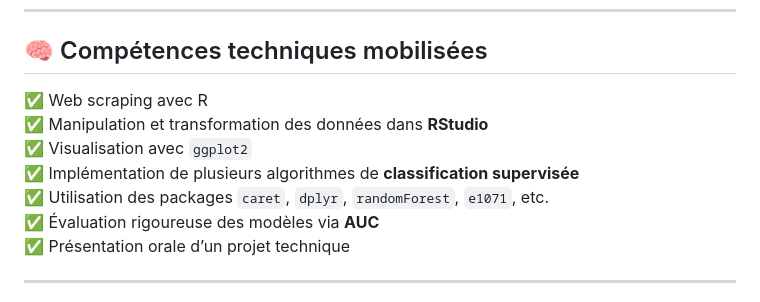
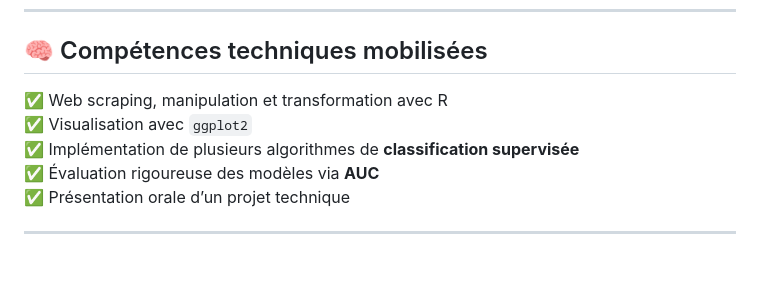
Before and after one commit to octavewagner/OctaveWagner-portfolio, a Markdown page: Projet 2 - Sorbonne/README.md, the part around the change. GitHub-like rendering; blank space fills up the shorter version.

```diff
--- a/Projet 2 - Sorbonne/README.md
+++ b/Projet 2 - Sorbonne/README.md
@@ -113,11 +113,9 @@ Création d’une **fonction prédictive personnalisée** basée sur la **régre
 
 ## 🧠 Compétences techniques mobilisées
 
-✅ Web scraping avec R
-✅ Manipulation et transformation des données dans **RStudio**
+✅ Web scraping, manipulation et transformation avec R
 ✅ Visualisation avec `ggplot2`
 ✅ Implémentation de plusieurs algorithmes de **classification supervisée**
-✅ Utilisation des packages `caret`, `dplyr`, `randomForest`, `e1071`, etc.
 ✅ Évaluation rigoureuse des modèles via **AUC**
 ✅ Présentation orale d’un projet technique
 
```
